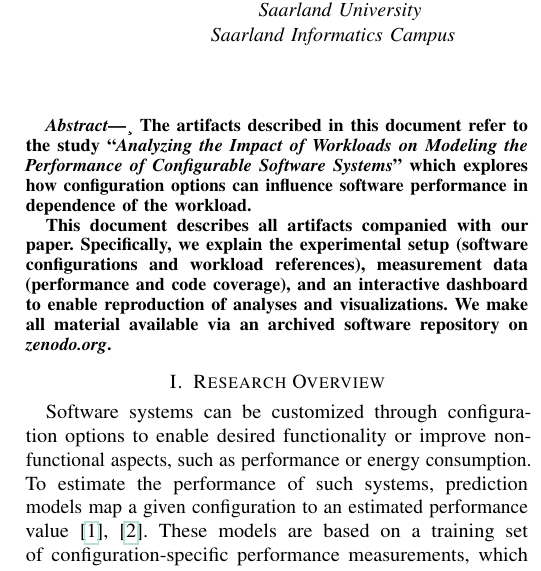
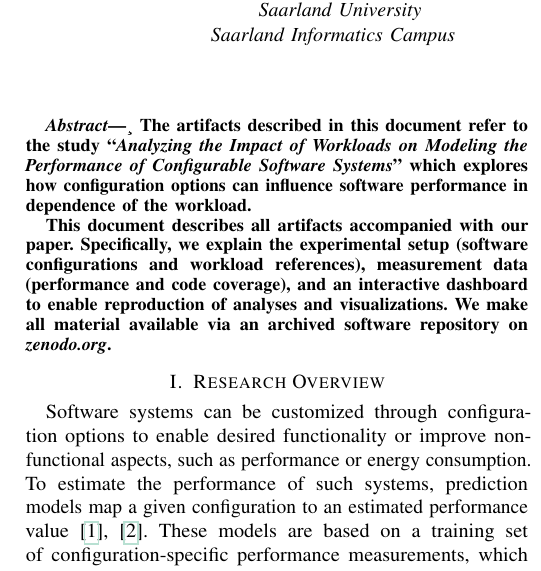
Before and after one commit to smba/workload_coverage_paper, a LaTeX paper (artifact.tex, which reads artifact_content.tex): part of one column of page 1 of 2, cut so that both start at the same text. Compiled offline with pdfLaTeX; a missing font is replaced by an installed copy or a similar font; a LaTeX package or settings file that is missing is left out.

Commit message:
minor typo

```diff
--- a/artifact_content.tex
+++ b/artifact_content.tex
@@ -2,7 +2,7 @@
 \begin{abstract}¸
 	The artifacts described in this document refer to the study ``\textit{Analyzing the Impact of Workloads on Modeling the Performance of Configurable Software Systems}'' which explores how configuration options can influence software performance in dependence of the workload.
 
-	This document describes all artifacts companied with our paper.
+	This document describes all artifacts accompanied with our paper.
 	Specifically, we explain the experimental setup (software configurations and workload references), measurement data (performance and code coverage), and an interactive dashboard to enable reproduction of analyses and visualizations. We make all material available via an archived software repository on \textit{zenodo.org}.
 \end{abstract}
 
```
